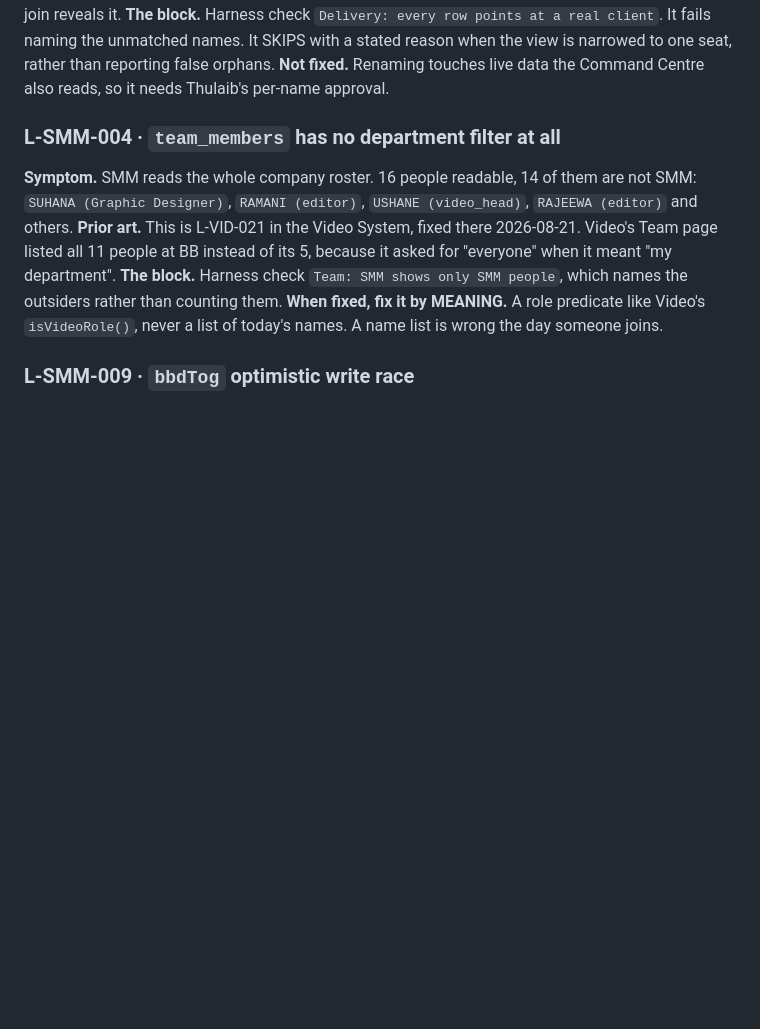
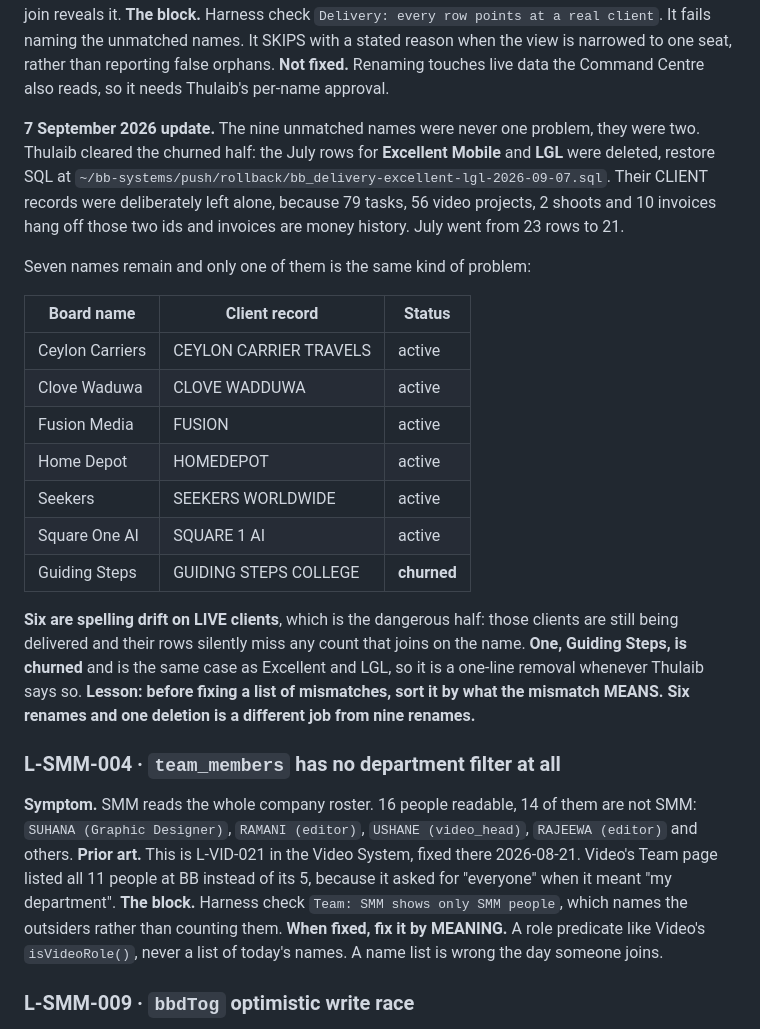
Before and after one commit to businessboosterlk/bb-smm-workspace, a Markdown page: LANDMINES.md, the part around the change. Rendered like a GitHub page; blank space fills up the shorter version.

Commit message:
L-SMM-003: churned half cleared, six live-client renames remain

```diff
--- a/LANDMINES.md
+++ b/LANDMINES.md
@@ -27,6 +27,33 @@ fails naming the unmatched names. It SKIPS with a stated reason when the
 view is narrowed to one seat, rather than reporting false orphans.
 **Not fixed.** Renaming touches live data the Command Centre also reads, so it
 needs Thulaib's per-name approval.
+
+**7 September 2026 update.** The nine unmatched names were never one problem,
+they were two. Thulaib cleared the churned half: the July rows for **Excellent
+Mobile** and **LGL** were deleted, restore SQL at
+`~/bb-systems/push/rollback/bb_delivery-excellent-lgl-2026-09-07.sql`. Their
+CLIENT records were deliberately left alone, because 79 tasks, 56 video
+projects, 2 shoots and 10 invoices hang off those two ids and invoices are money
+history. July went from 23 rows to 21.
+
+Seven names remain and only one of them is the same kind of problem:
+
+| Board name | Client record | Status |
+|---|---|---|
+| Ceylon Carriers | CEYLON CARRIER TRAVELS | active |
+| Clove Waduwa | CLOVE WADDUWA | active |
+| Fusion Media | FUSION | active |
+| Home Depot | HOMEDEPOT | active |
+| Seekers | SEEKERS WORLDWIDE | active |
+| Square One AI | SQUARE 1 AI | active |
+| Guiding Steps | GUIDING STEPS COLLEGE | **churned** |
+
+**Six are spelling drift on LIVE clients**, which is the dangerous half: those
+clients are still being delivered and their rows silently miss any count that
+joins on the name. **One, Guiding Steps, is churned** and is the same case as
+Excellent and LGL, so it is a one-line removal whenever Thulaib says so.
+**Lesson: before fixing a list of mismatches, sort it by what the mismatch
+MEANS. Six renames and one deletion is a different job from nine renames.**
 
 ### L-SMM-004 · `team_members` has no department filter at all
 **Symptom.** SMM reads the whole company roster. 16 people readable, 14 of them
```
